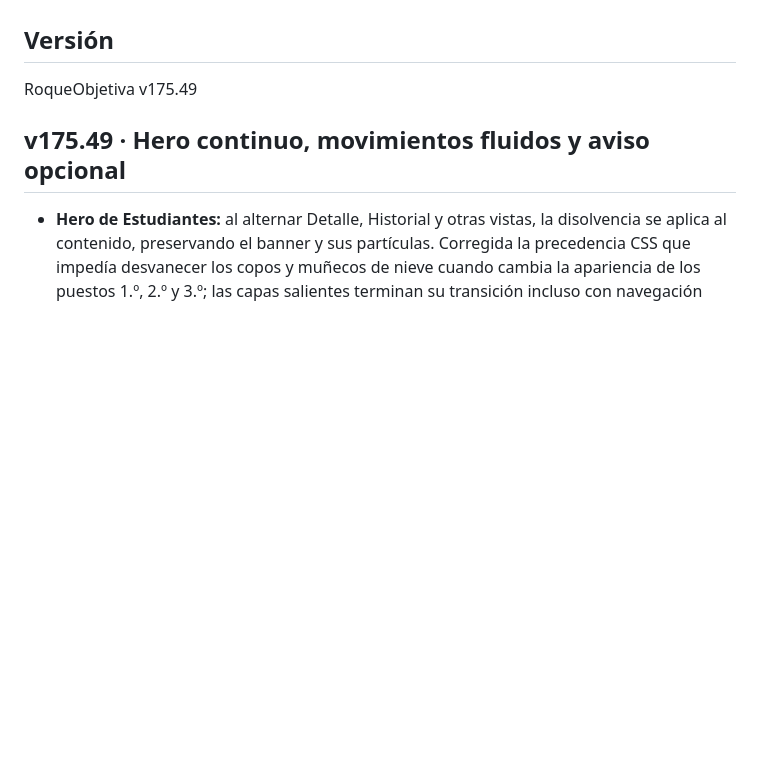
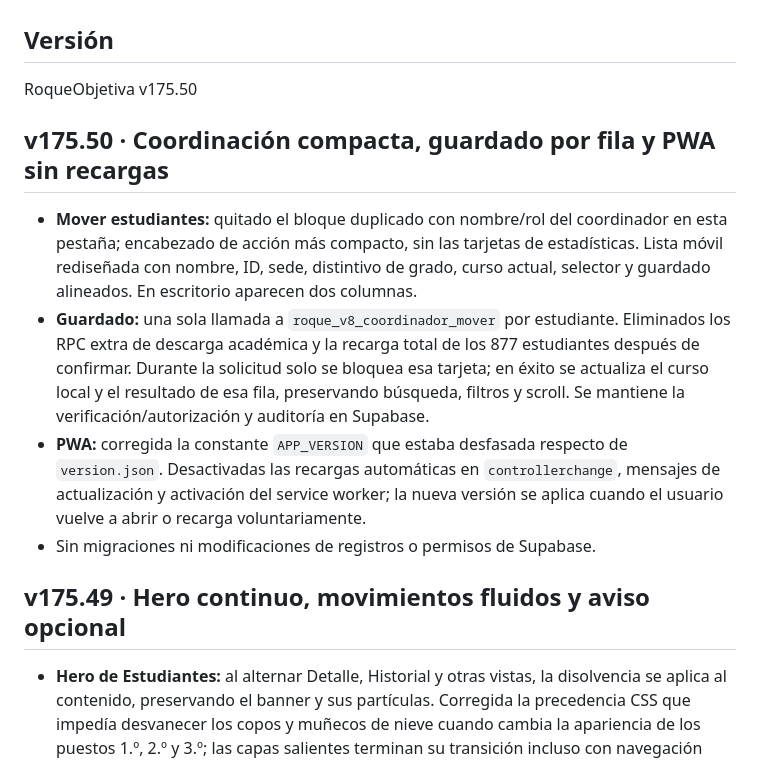
Before and after one commit to EncisoMath/RoqueObjetiva, a Markdown page: README.md, the part around the change. GitHub-like rendering; blank space fills up the shorter version.

Commit message:
v175.50: actualizar recursos PWA y documentación sin interrupciones

```diff
--- a/README.md
+++ b/README.md
@@ -6,8 +6,15 @@ Permite a estudiantes, docentes y directivos revisar resultados académicos, pun
 
 ## Versión
 
-RoqueObjetiva v175.49
+RoqueObjetiva v175.50
 
+
+## v175.50 · Coordinación compacta, guardado por fila y PWA sin recargas
+
+- **Mover estudiantes:** quitado el bloque duplicado con nombre/rol del coordinador en esta pestaña; encabezado de acción más compacto, sin las tarjetas de estadísticas. Lista móvil rediseñada con nombre, ID, sede, distintivo de grado, curso actual, selector y guardado alineados. En escritorio aparecen dos columnas.
+- **Guardado:** una sola llamada a `roque_v8_coordinador_mover` por estudiante. Eliminados los RPC extra de descarga académica y la recarga total de los 877 estudiantes después de confirmar. Durante la solicitud solo se bloquea esa tarjeta; en éxito se actualiza el curso local y el resultado de esa fila, preservando búsqueda, filtros y scroll. Se mantiene la verificación/autorización y auditoría en Supabase.
+- **PWA:** corregida la constante `APP_VERSION` que estaba desfasada respecto de `version.json`. Desactivadas las recargas automáticas en `controllerchange`, mensajes de actualización y activación del service worker; la nueva versión se aplica cuando el usuario vuelve a abrir o recarga voluntariamente.
+- Sin migraciones ni modificaciones de registros o permisos de Supabase.
 
 ## v175.49 · Hero continuo, movimientos fluidos y aviso opcional
 
```
